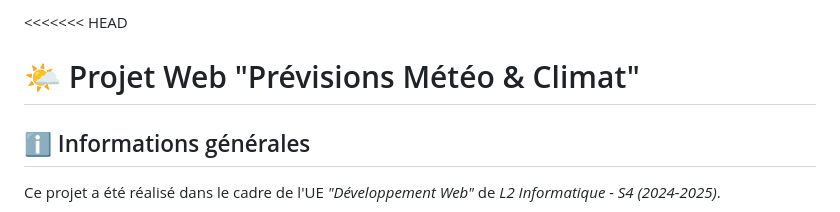
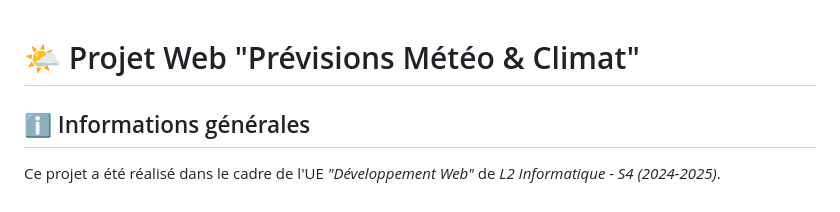
Before and after one commit to Ouardia2003/ProjetMeteo, a Markdown page: README.md, the part around the change. Drawn GitHub-style.

```diff
--- a/README.md
+++ b/README.md
@@ -1,4 +1,4 @@
-<<<<<<< HEAD
+
 # 🌤️ Projet Web "Prévisions Météo & Climat"
 
 ## ℹ️ Informations générales
```
